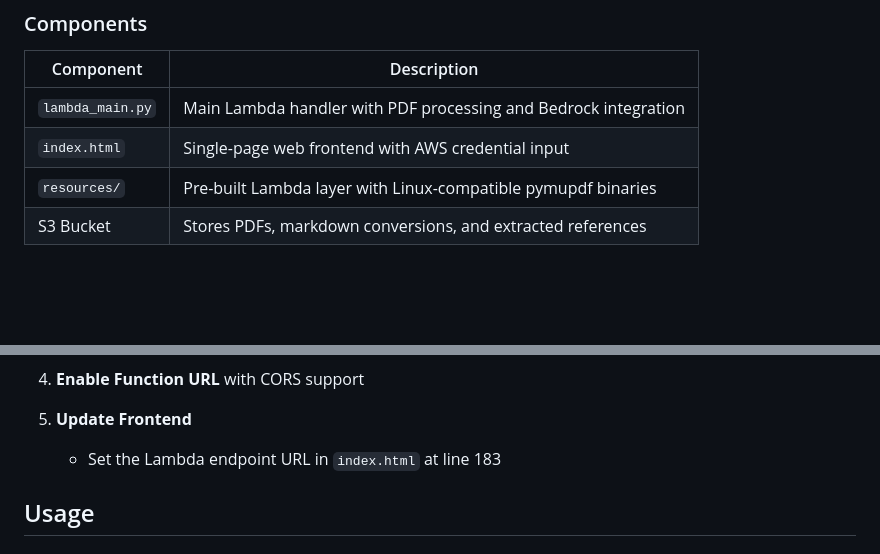
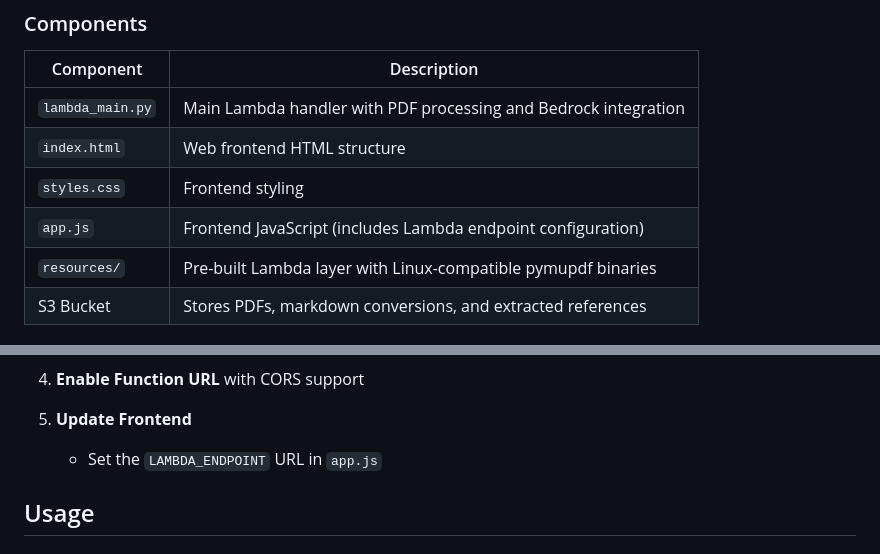
Before and after one commit to tihanst/paper-reviewer, a Markdown page: README.md, 2 parts joined by grey strips. GitHub-like rendering; blank space fills up the shorter version.

Commit message:
Updated README.md to account for refactored frontend.

```diff
--- a/README.md
+++ b/README.md
@@ -35,7 +35,9 @@ An AWS Lambda-based application that analyzes academic papers using AI. Upload a
 | Component | Description |
 |-----------|-------------|
 | `lambda_main.py` | Main Lambda handler with PDF processing and Bedrock integration |
-| `index.html` | Single-page web frontend with AWS credential input |
+| `index.html` | Web frontend HTML structure |
+| `styles.css` | Frontend styling |
+| `app.js` | Frontend JavaScript (includes Lambda endpoint configuration) |
 | `resources/` | Pre-built Lambda layer with Linux-compatible pymupdf binaries |
 | S3 Bucket | Stores PDFs, markdown conversions, and extracted references |
 
@@ -128,7 +130,7 @@ Use the included `deploy.sh` script:
 4. **Enable Function URL** with CORS support
 
 5. **Update Frontend**
-   - Set the Lambda endpoint URL in `index.html` at line 183
+   - Set the `LAMBDA_ENDPOINT` URL in `app.js`
 
 ## Usage
 
```
